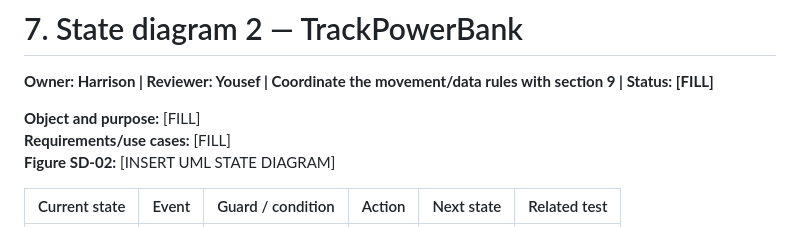
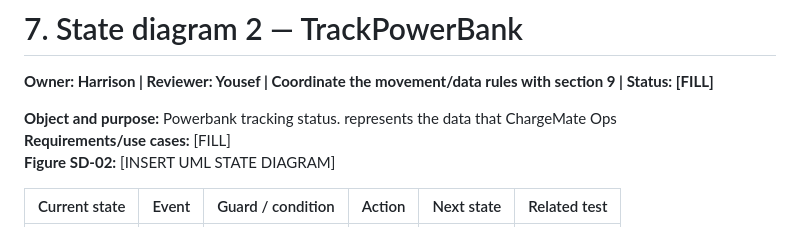
Before and after one commit to comp2050-2026/Group-3---Team-A, a Markdown page: a2docs/SDD.md, the part around one of its changes. GitHub-like rendering.

```diff
--- a/a2docs/SDD.md
+++ b/a2docs/SDD.md
@@ -418,7 +418,7 @@ The object choice is proposed. If replaced, choose another object with meaningfu
 
 **Owner: Harrison | Reviewer: Yousef | Coordinate the movement/data rules with section 9 | Status: [FILL]**
 
-**Object and purpose:** [FILL]
+**Object and purpose:** Powerbank tracking status. represents the data that ChargeMate Ops
 **Requirements/use cases:** [FILL]
 **Figure SD-02:** [INSERT UML STATE DIAGRAM]
 
```
Also changed, not shown: other parts of a2docs/SDD.md (+1 -1 lines), a2docs/images/7chart.png (renamed from a2docs/images/image.png).
